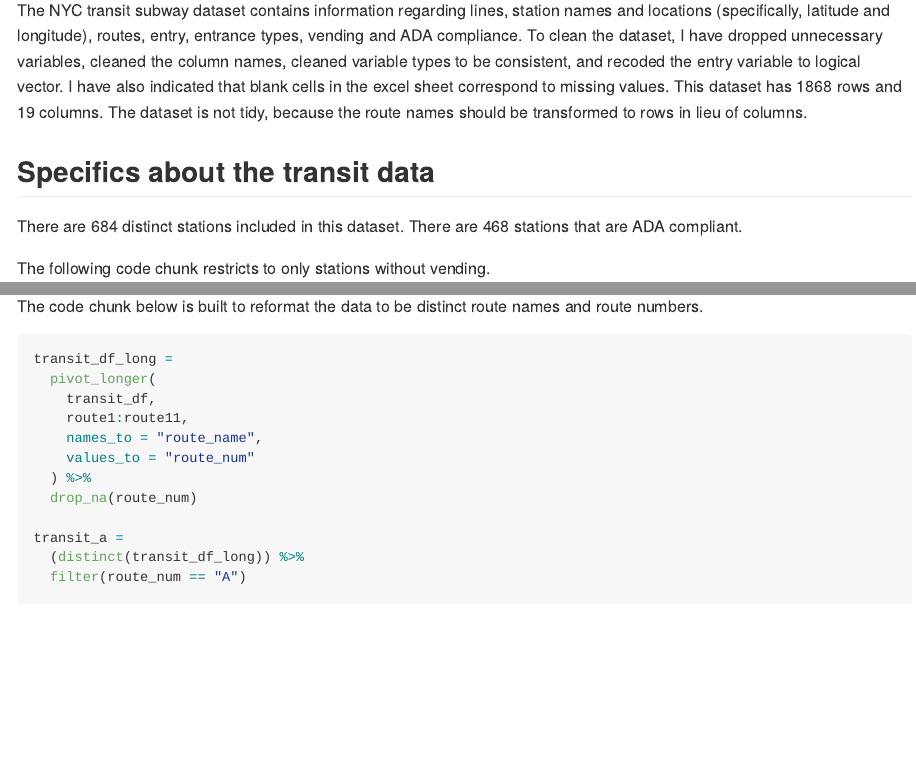
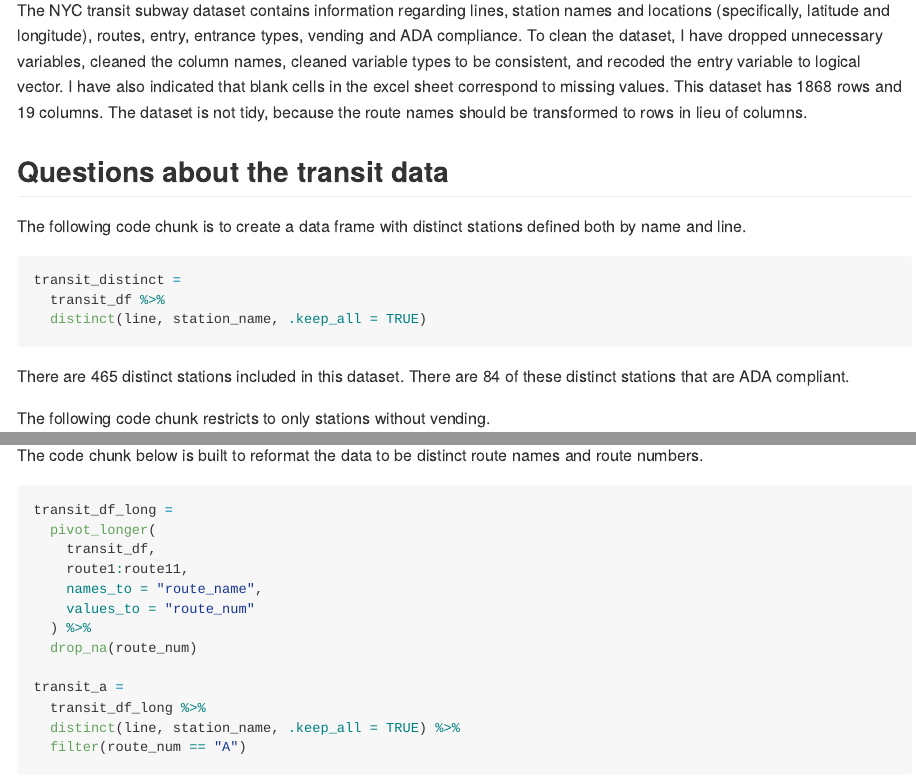
Before and after one commit to MeganMarziali/p8105_hw2_mem2371, an R Markdown document (p8105_hw2_mem2371.Rmd): the page in a window 1100 px wide, from 2480 px down, and a second part further down, joined at a grey line. The pictures show the output file p8105_hw2_mem2371.md that the author committed with the source, drawn offline in the style of GitHub.

Commit message:
recoded distinct stations in question 2

````diff
--- a/p8105_hw2_mem2371.Rmd
+++ b/p8105_hw2_mem2371.Rmd
@@ -108,9 +108,17 @@ transit_df =
 
 The NYC transit subway dataset contains information regarding lines, station names and locations (specifically, latitude and longitude), routes, entry,  entrance types, vending and ADA compliance. To clean the dataset, I have dropped unnecessary variables, cleaned the column names, cleaned variable types to be consistent, and recoded the entry variable to logical vector. I have also indicated that blank cells in the excel sheet correspond to missing values. This dataset has `r nrow(transit_df)` rows and `r ncol(transit_df)` columns. The dataset is not tidy, because the route names should be transformed to rows in lieu of columns.
 
-## Specifics about the transit data
+## Questions about the transit data
 
-There are `r nrow(distinct(transit_df))` distinct stations included in this dataset. There are `r sum(transit_df$ada == "TRUE", na.rm = FALSE)` stations that are ADA compliant.
+The following code chunk is to create a data frame with distinct stations defined both by name and line.
+
+```{r}
+transit_distinct =
+  transit_df %>%
+  distinct(line, station_name, .keep_all = TRUE)
+```
+
+There are `r nrow(transit_distinct)` distinct stations included in this dataset. There are `r sum(transit_distinct$ada == "TRUE", na.rm = FALSE)` of these distinct stations that are ADA compliant.
 
 The following code chunk restricts to only stations without vending.
 
@@ -136,7 +144,8 @@ transit_df_long =
   drop_na(route_num)
 
 transit_a =
-  (distinct(transit_df_long)) %>%
+  transit_df_long %>%
+  distinct(line, station_name, .keep_all = TRUE) %>%
   filter(route_num == "A")
 ```
 
````
Also changed, not shown: p8105_hw2_mem2371.md, 2 other files.
